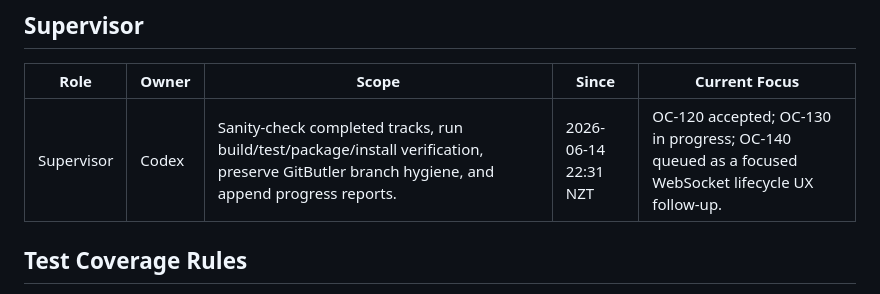
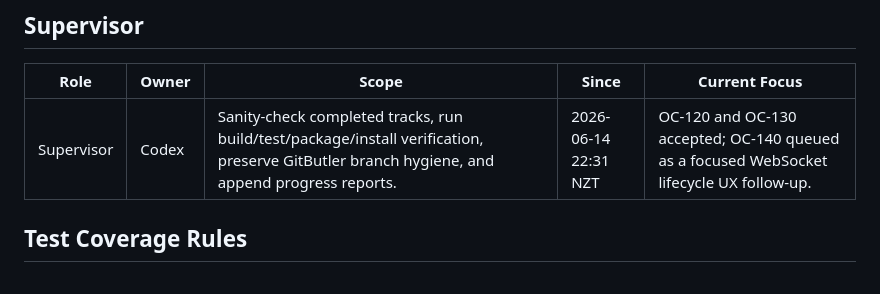
Before and after one commit to cjohnsto-nz/missio, a Markdown page: docs/open-collection-gap-analysis/AGENT_PROGRESS.md, the part around the change. Drawn GitHub-style.

Commit message:
Refresh supervisor focus for OC-140

```diff
--- a/docs/open-collection-gap-analysis/AGENT_PROGRESS.md
+++ b/docs/open-collection-gap-analysis/AGENT_PROGRESS.md
@@ -20,7 +20,7 @@ Status values: `Unclaimed`, `Claimed`, `In Progress`, `Review Ready`, `Blocked`,
 
 | Role | Owner | Scope | Since | Current Focus |
 | --- | --- | --- | --- | --- |
-| Supervisor | Codex | Sanity-check completed tracks, run build/test/package/install verification, preserve GitButler branch hygiene, and append progress reports. | 2026-06-14 22:31 NZT | OC-120 accepted; OC-130 in progress; OC-140 queued as a focused WebSocket lifecycle UX follow-up. |
+| Supervisor | Codex | Sanity-check completed tracks, run build/test/package/install verification, preserve GitButler branch hygiene, and append progress reports. | 2026-06-14 22:31 NZT | OC-120 and OC-130 accepted; OC-140 queued as a focused WebSocket lifecycle UX follow-up. |
 
 ## Test Coverage Rules
 
```
